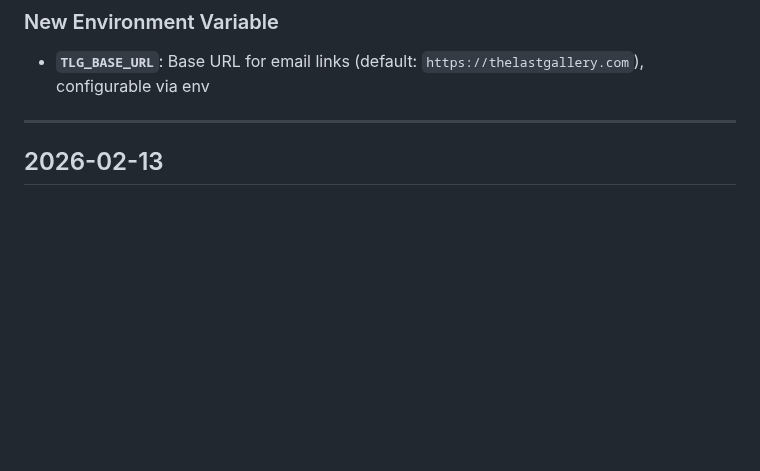
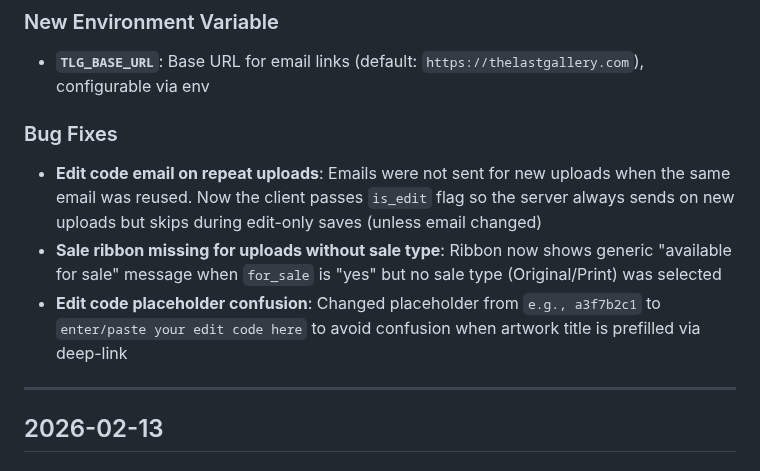
Before and after one commit to 989Daren/last_gallery, a Markdown page: CHANGELOG.md, the part around the change. Rendered like a GitHub page; blank space fills up the shorter version.

Commit message:
Update CHANGELOG.md with bug fixes for email, sale ribbon, placeholder
Co-Authored-By: Claude Opus 4.6 <noreply@anthropic.com>

```diff
--- a/CHANGELOG.md
+++ b/CHANGELOG.md
@@ -18,6 +18,11 @@
 
 ### New Environment Variable
 - **`TLG_BASE_URL`**: Base URL for email links (default: `https://thelastgallery.com`), configurable via env
+
+### Bug Fixes
+- **Edit code email on repeat uploads**: Emails were not sent for new uploads when the same email was reused. Now the client passes `is_edit` flag so the server always sends on new uploads but skips during edit-only saves (unless email changed)
+- **Sale ribbon missing for uploads without sale type**: Ribbon now shows generic "available for sale" message when `for_sale` is "yes" but no sale type (Original/Print) was selected
+- **Edit code placeholder confusion**: Changed placeholder from `e.g., a3f7b2c1` to `enter/paste your edit code here` to avoid confusion when artwork title is prefilled via deep-link
 
 ---
 
```
